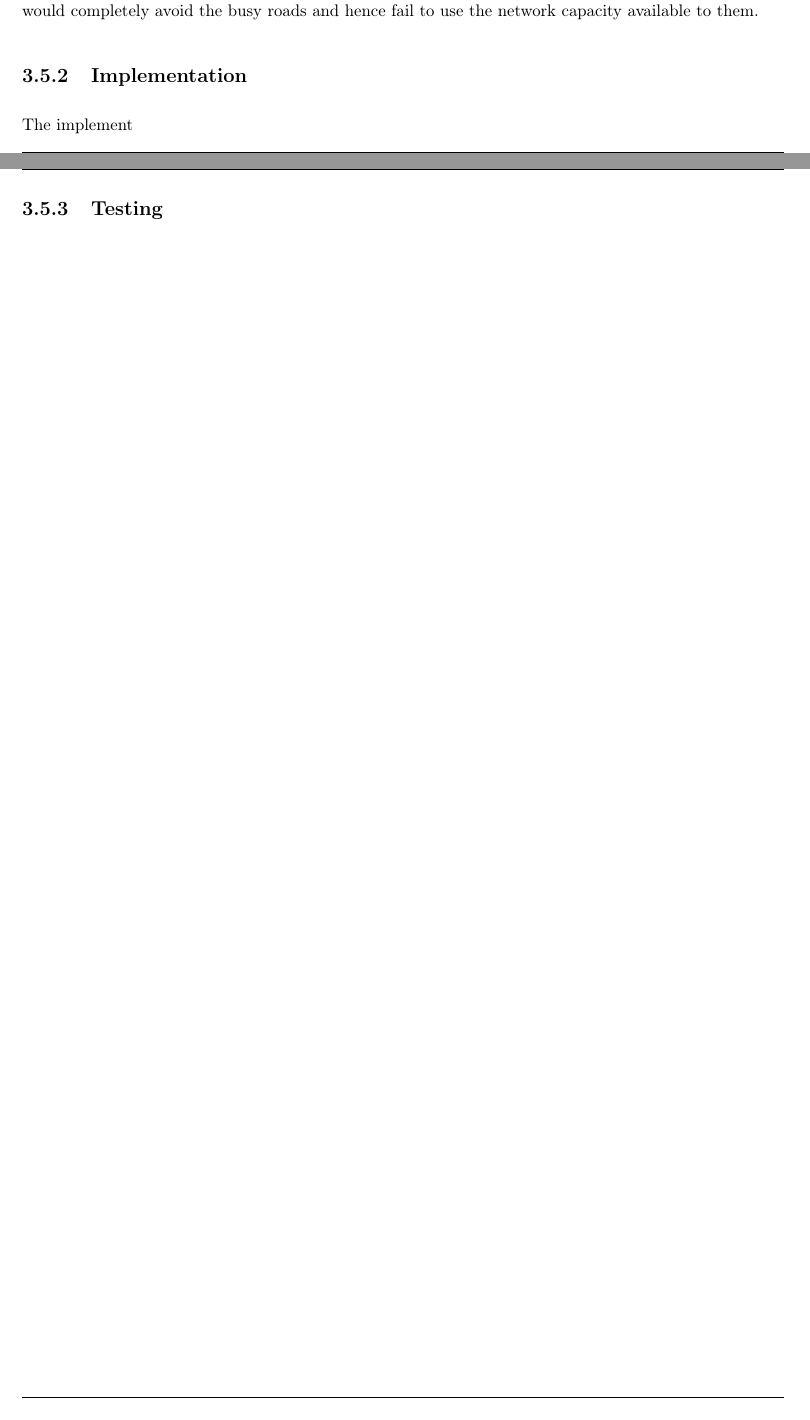
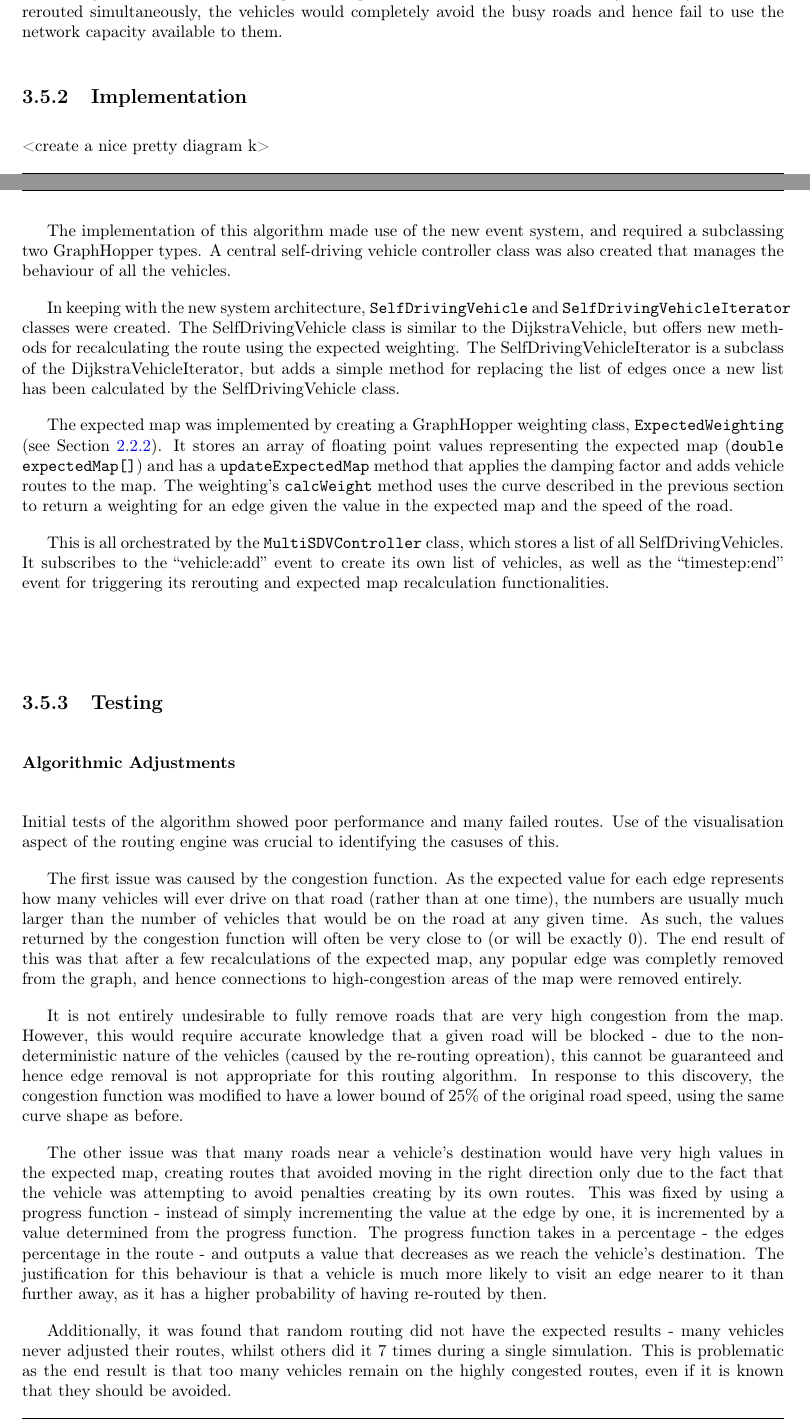
Before and after one commit to alxhill/dissertation, a LaTeX thesis (dissertation.tex): two parts of pages 43 and 44 of 51 before the commit and two parts of pages 43 and 44 of 53 after it, joined at a grey line, cut so that both start at the same text. Compiled offline with pdfLaTeX; a LaTeX package or settings file that is missing is left out.

Commit message:
Added implemenentation for the algorithm

```diff
--- a/dissertation.tex
+++ b/dissertation.tex
@@ -1665,14 +1665,81 @@ the system will have of the vehicle's locations.
 
 Furthermore, the system can handle the expectation that most routes will
 change at some point whilst the vehicle is on the road. The random rerouting was
-chosen partly for improved performance of the simulation and partly to ensure
-that the busy areas will not be avoided entirely by all vehicles once the
+chosen to ensure that the busy areas will not be avoided by all vehicles once the
 expected map has shown that they will be busy. If every vehicle was rerouted
 simultaneously, the vehicles would completely avoid the busy roads and hence
 fail to use the network capacity available to them.
 
 \subsection{Implementation}
 
-The implement
+<create a nice pretty diagram k>
+
+The implementation of this algorithm made use of the new event system, and
+required a subclassing two GraphHopper types. A central self-driving vehicle
+controller class was also created that manages the behaviour of all the
+vehicles.
+
+In keeping with the new system architecture, \texttt{SelfDrivingVehicle} and
+\texttt{SelfDrivingVehicleIterator} classes were created. The SelfDrivingVehicle
+class is similar to the DijkstraVehicle, but offers new methods for
+recalculating the route using the expected weighting. The
+SelfDrivingVehicleIterator is a subclass of the DijkstraVehicleIterator, but
+adds a simple method for replacing the list of edges once a new list has been
+calculated by the SelfDrivingVehicle class.
+
+The expected map was implemented by creating a GraphHopper weighting class,
+\texttt{ExpectedWeighting} (see Section \ref{sec:gh-weighting}). It stores an
+array of floating point values representing the expected map (\texttt{double
+expectedMap[]}) and has a \texttt{updateExpectedMap} method that applies the
+damping factor and adds vehicle routes to the map. The weighting's
+\texttt{calcWeight} method uses the curve described in the previous section to
+return a weighting for an edge given the value in the expected map and the speed
+of the road.
+
+This is all orchestrated by the \texttt{MultiSDVController} class, which stores
+a list of all SelfDrivingVehicles. It subscribes to the ``vehicle:add'' event
+to create its own list of vehicles, as well as the ``timestep:end'' event for
+triggering its rerouting and expected map recalculation functionalities.
 
 \subsection{Testing}
+
+\subsubsection{Algorithmic Adjustments}
+
+Initial tests of the algorithm showed poor performance and many failed routes.
+Use of the visualisation aspect of the routing engine was crucial to identifying
+the casuses of this.
+
+The first issue was caused by the congestion function. As the expected value
+for each edge represents how many vehicles will ever drive on that road (rather
+than at one time), the numbers are usually much larger than the number of
+vehicles that would be on the road at any given time. As such, the values
+returned by the congestion function will often be very close to (or will be
+exactly 0). The end result of this was that after a few recalculations of the
+expected map, any popular edge was completly removed from the graph, and hence
+connections to high-congestion areas of the map were removed entirely.
+
+It is not entirely undesirable to fully remove roads that are very high
+congestion from the map. However, this would require accurate knowledge that a
+given road will be blocked - due to the non-deterministic nature of the vehicles
+(caused by the re-routing opreation), this cannot be guaranteed and hence edge
+removal is not appropriate for this routing algorithm. In response to this
+discovery, the congestion function was modified to have a lower bound of 25\% of
+the original road speed, using the same curve shape as before.
+
+The other issue was that many roads near a vehicle's destination would have very
+high values in the expected map, creating routes that avoided moving in the
+right direction only due to the fact that the vehicle was attempting to avoid
+penalties creating by its own routes. This was fixed by using a progress
+function - instead of simply incrementing the value at the edge by one, it is
+incremented by a value determined from the progress function. The progress
+function takes in a percentage - the edges percentage in the route - and outputs
+a value that decreases as we reach the vehicle's destination. The justification
+for this behaviour is that a vehicle is much more likely to visit an edge
+nearer to it than further away, as it has a higher probability of having
+re-routed by then.
+
+Additionally, it was found that random routing did not have the expected results
+- many vehicles never adjusted their routes, whilst others did it 7 times during
+a single simulation. This is problematic as the end result is that too many
+vehicles remain on the highly congested routes, even if it is known that they
+should be avoided.
@@ -1678,0 +1753,2 @@ The implement
+\begin{itemize}
+    \item \textbf{Congestion function} - can be modified to reduce penalties overall,
```
Also changed, not shown: dissertation.tex (27 more changed lines).
